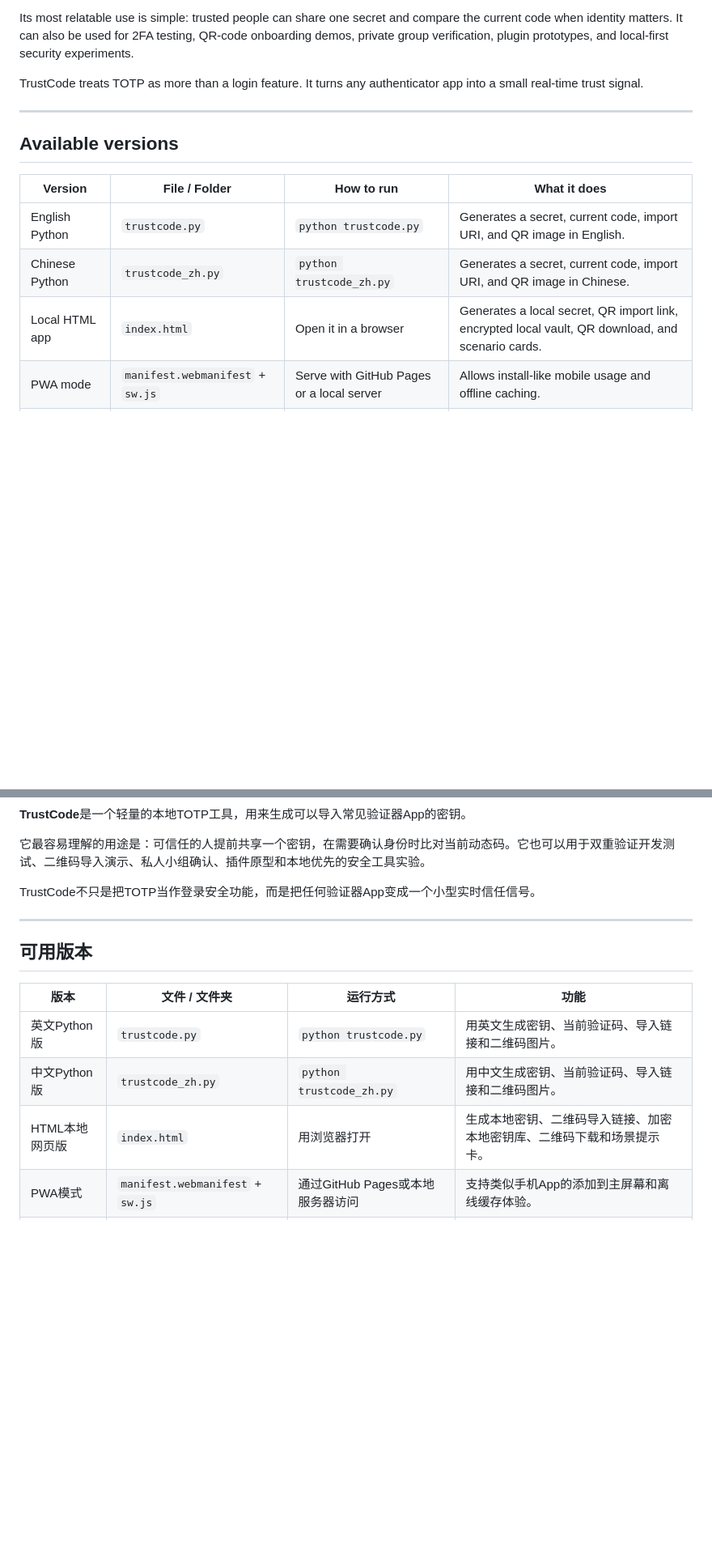
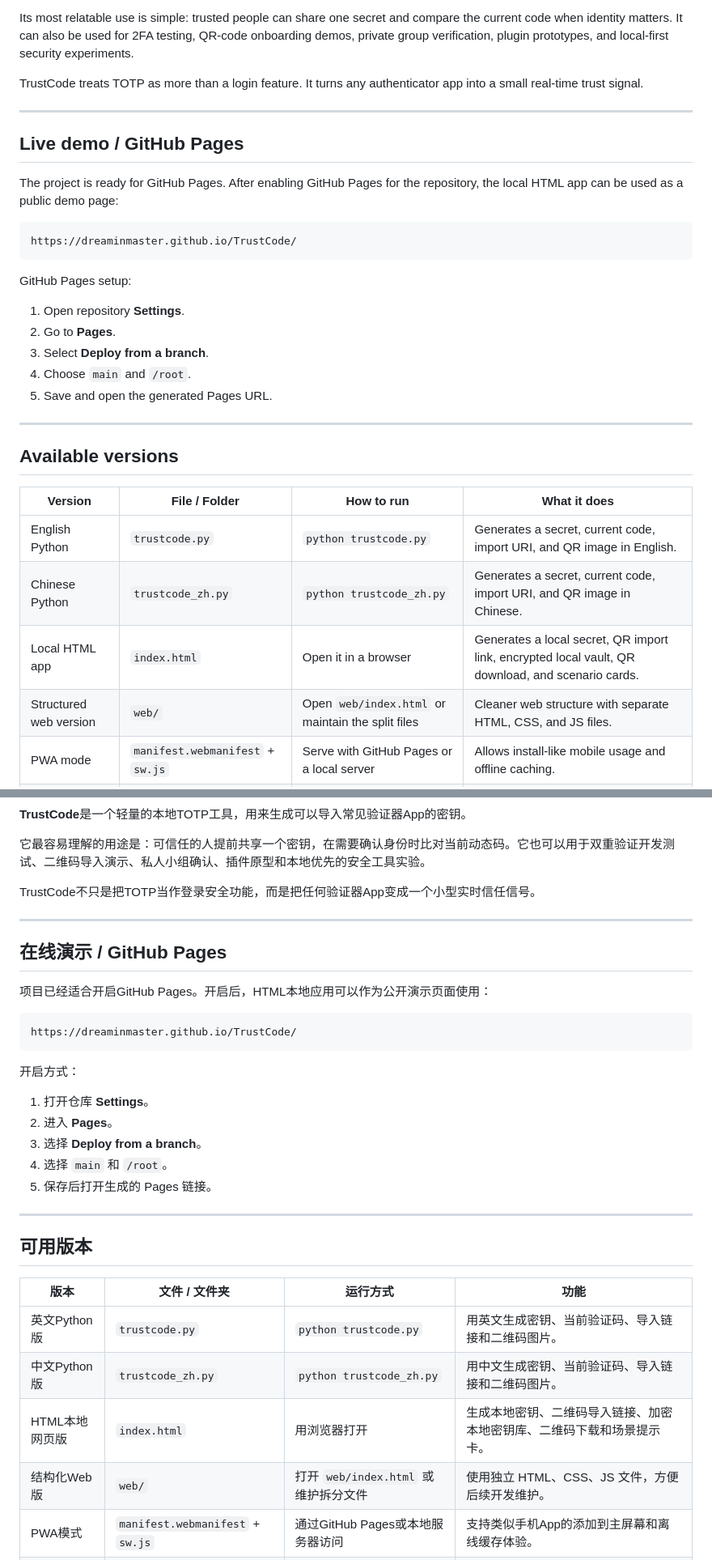
Before and after one commit to Dreaminmaster/TrustCode, a Markdown page: README.md, 2 parts joined by grey strips. Shown at 81% size. Drawn GitHub-style; blank space fills up the shorter version.

Commit message:
Update README for selected improvements

````diff
--- a/README.md
+++ b/README.md
@@ -24,6 +26,24 @@ TrustCode treats TOTP as more than a login feature. It turns any authenticator a
 
 ---
 
+## Live demo / GitHub Pages
+
+The project is ready for GitHub Pages. After enabling GitHub Pages for the repository, the local HTML app can be used as a public demo page:
+
+```text
+https://dreaminmaster.github.io/TrustCode/
+```
+
+GitHub Pages setup:
+
+1. Open repository **Settings**.
+2. Go to **Pages**.
+3. Select **Deploy from a branch**.
+4. Choose `main` and `/root`.
+5. Save and open the generated Pages URL.
+
+---
+
 ## Available versions
 
 | Version | File / Folder | How to run | What it does |
@@ -31,6 +51,7 @@ TrustCode treats TOTP as more than a login feature. It turns any authenticator a
 | English Python | `trustcode.py` | `python trustcode.py` | Generates a secret, current code, import URI, and QR image in English. |
 | Chinese Python | `trustcode_zh.py` | `python trustcode_zh.py` | Generates a secret, current code, import URI, and QR image in Chinese. |
 | Local HTML app | `index.html` | Open it in a browser | Generates a local secret, QR import link, encrypted local vault, QR download, and scenario cards. |
+| Structured web version | `web/` | Open `web/index.html` or maintain the split files | Cleaner web structure with separate HTML, CSS, and JS files. |
 | PWA mode | `manifest.webmanifest` + `sw.js` | Serve with GitHub Pages or a local server | Allows install-like mobile usage and offline caching. |
 | Browser extension | `extension/` | Load as an unpacked extension | Provides a small popup for quick secret and QR generation. |
 
@@ -194,6 +233,24 @@ TrustCode不只是把TOTP当作登录安全功能，而是把任何验证器App
 
 ---
 
+## 在线演示 / GitHub Pages
+
+项目已经适合开启GitHub Pages。开启后，HTML本地应用可以作为公开演示页面使用：
+
+```text
+https://dreaminmaster.github.io/TrustCode/
+```
+
+开启方式：
+
+1. 打开仓库 **Settings**。
+2. 进入 **Pages**。
+3. 选择 **Deploy from a branch**。
+4. 选择 `main` 和 `/root`。
+5. 保存后打开生成的 Pages 链接。
+
+---
+
 ## 可用版本
 
 | 版本 | 文件 / 文件夹 | 运行方式 | 功能 |
@@ -201,6 +258,7 @@ TrustCode不只是把TOTP当作登录安全功能，而是把任何验证器App
 | 英文Python版 | `trustcode.py` | `python trustcode.py` | 用英文生成密钥、当前验证码、导入链接和二维码图片。 |
 | 中文Python版 | `trustcode_zh.py` | `python trustcode_zh.py` | 用中文生成密钥、当前验证码、导入链接和二维码图片。 |
 | HTML本地网页版 | `index.html` | 用浏览器打开 | 生成本地密钥、二维码导入链接、加密本地密钥库、二维码下载和场景提示卡。 |
+| 结构化Web版 | `web/` | 打开 `web/index.html` 或维护拆分文件 | 使用独立 HTML、CSS、JS 文件，方便后续开发维护。 |
 | PWA模式 | `manifest.webmanifest` + `sw.js` | 通过GitHub Pages或本地服务器访问 | 支持类似手机App的添加到主屏幕和离线缓存体验。 |
 | 浏览器插件版 | `extension/` | 作为浏览器未打包插件加载 | 提供一个弹窗工具，用于快速生成密钥和二维码。 |
 
````
Also changed, not shown: other parts of README.md (+42 -4 lines).
